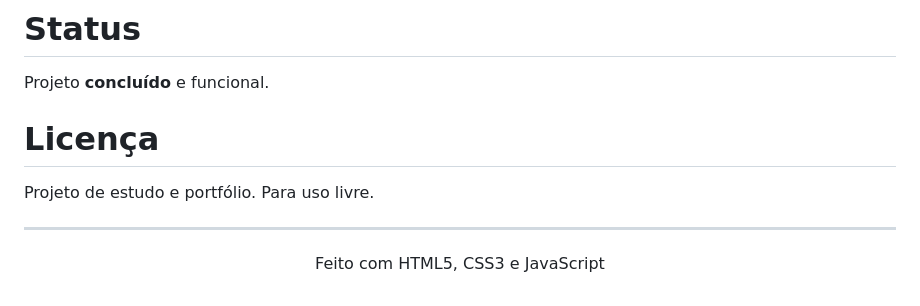
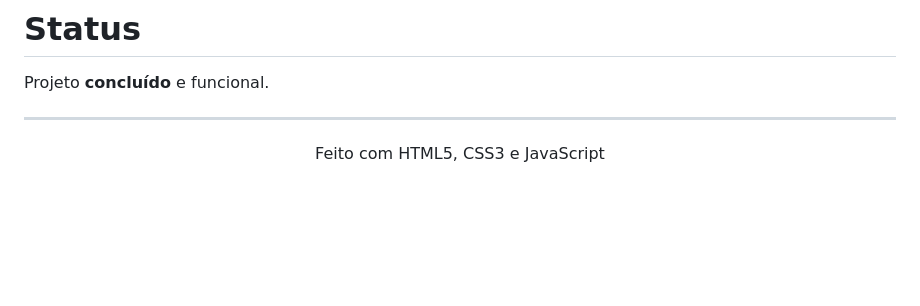
Before and after one commit to contapessoalcomputadorsoa-coder/SISTEMA-DE-CALCULADORA-B-W, a Markdown page: README.MD, the part around the change. Rendered like a GitHub page; blank space fills up the shorter version.

Commit message:
Remove license section from README
Removed license section from README.

```diff
--- a/README.MD
+++ b/README.MD
@@ -185,9 +185,7 @@ Projeto desenvolvido como exercício de design e desenvolvimento web front-end,
 
 Projeto **concluído** e funcional.
 
-# Licença
 
-Projeto de estudo e portfólio. Para uso livre.
 
 ---
 
```
